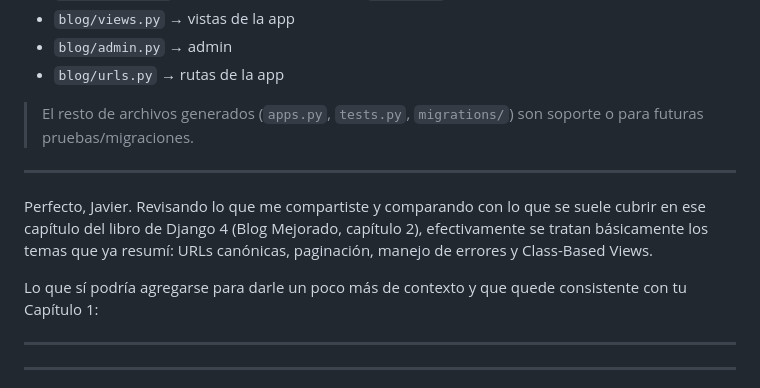
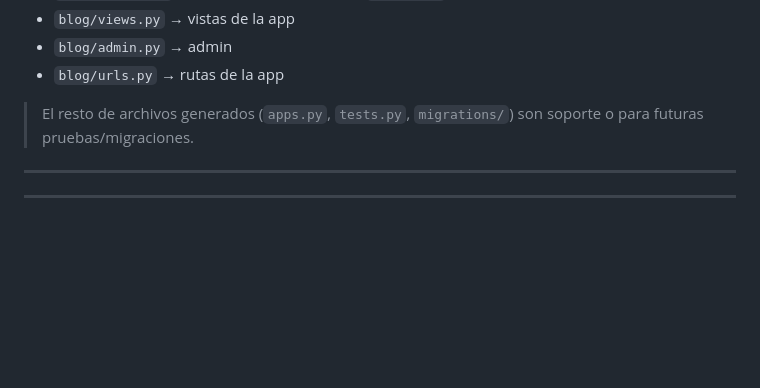
Before and after one commit to SubaruDev0/EstudioDjango4, a Markdown page: README.md, the part around the change. GitHub-like rendering; blank space fills up the shorter version.

```diff
--- a/README.md
+++ b/README.md
@@ -185,11 +185,6 @@ python manage.py migrate
 * `blog/urls.py` → rutas de la app
 
 > El resto de archivos generados (`apps.py`, `tests.py`, `migrations/`) son soporte o para futuras pruebas/migraciones.
-
----
-Perfecto, Javier. Revisando lo que me compartiste y comparando con lo que se suele cubrir en ese capítulo del libro de Django 4 (Blog Mejorado, capítulo 2), efectivamente se tratan básicamente los temas que ya resumí: URLs canónicas, paginación, manejo de errores y Class-Based Views.
-
-Lo que sí podría agregarse para darle un poco más de contexto y que quede consistente con tu Capítulo 1:
 
 ---
 
```
